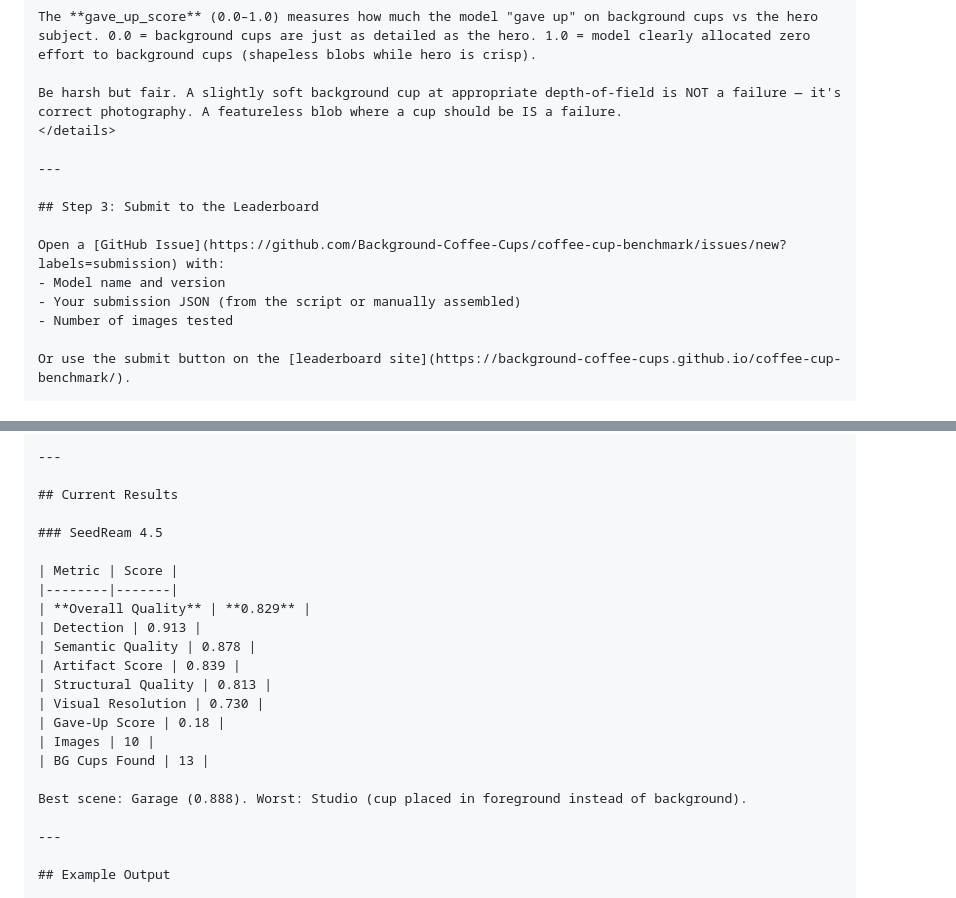
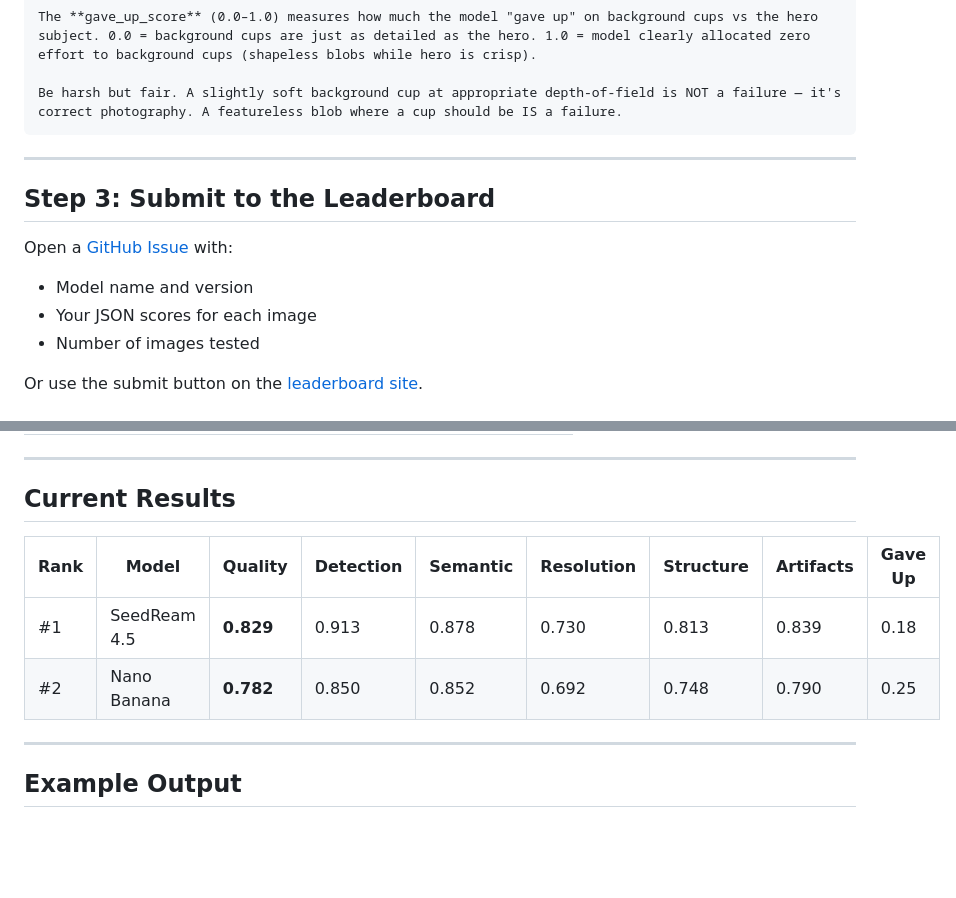
Before and after one commit to Background-Coffee-Cups/coffee-cup-benchmark, a Markdown page: README.md, 2 parts joined by grey strips. GitHub-like rendering; folded sections open; blank space fills up the shorter version.

````diff
--- a/README.md
+++ b/README.md
@@ -119,6 +149,8 @@ Return ONLY valid JSON, no markdown fencing:
 The **gave_up_score** (0.0–1.0) measures how much the model "gave up" on background cups vs the hero subject. 0.0 = background cups are just as detailed as the hero. 1.0 = model clearly allocated zero effort to background cups (shapeless blobs while hero is crisp).
 
 Be harsh but fair. A slightly soft background cup at appropriate depth-of-field is NOT a failure — it's correct photography. A featureless blob where a cup should be IS a failure.
+```
+
 </details>
 
 ---
@@ -127,7 +159,7 @@ Be harsh but fair. A slightly soft background cup at appropriate depth-of-field
 
 Open a [GitHub Issue](https://github.com/Background-Coffee-Cups/coffee-cup-benchmark/issues/new?labels=submission) with:
 - Model name and version
-- Your submission JSON (from the script or manually assembled)
+- Your JSON scores for each image
 - Number of images tested
 
 Or use the submit button on the [leaderboard site](https://background-coffee-cups.github.io/coffee-cup-benchmark/).
@@ -168,21 +200,10 @@ Measures how much the model abandoned background detail compared to the hero sub
 
 ## Current Results
 
-### SeedReam 4.5
-
-| Metric | Score |
-|--------|-------|
-| **Overall Quality** | **0.829** |
-| Detection | 0.913 |
-| Semantic Quality | 0.878 |
-| Artifact Score | 0.839 |
-| Structural Quality | 0.813 |
-| Visual Resolution | 0.730 |
-| Gave-Up Score | 0.18 |
-| Images | 10 |
-| BG Cups Found | 13 |
-
-Best scene: Garage (0.888). Worst: Studio (cup placed in foreground instead of background).
+| Rank | Model | Quality | Detection | Semantic | Resolution | Structure | Artifacts | Gave Up |
+|------|-------|---------|-----------|----------|------------|-----------|-----------|---------|
+| #1 | SeedReam 4.5 | **0.829** | 0.913 | 0.878 | 0.730 | 0.813 | 0.839 | 0.18 |
+| #2 | Nano Banana | **0.782** | 0.850 | 0.852 | 0.692 | 0.748 | 0.790 | 0.25 |
 
 ---
 
````
Also changed, not shown: other parts of README.md (+35 -3 lines).
